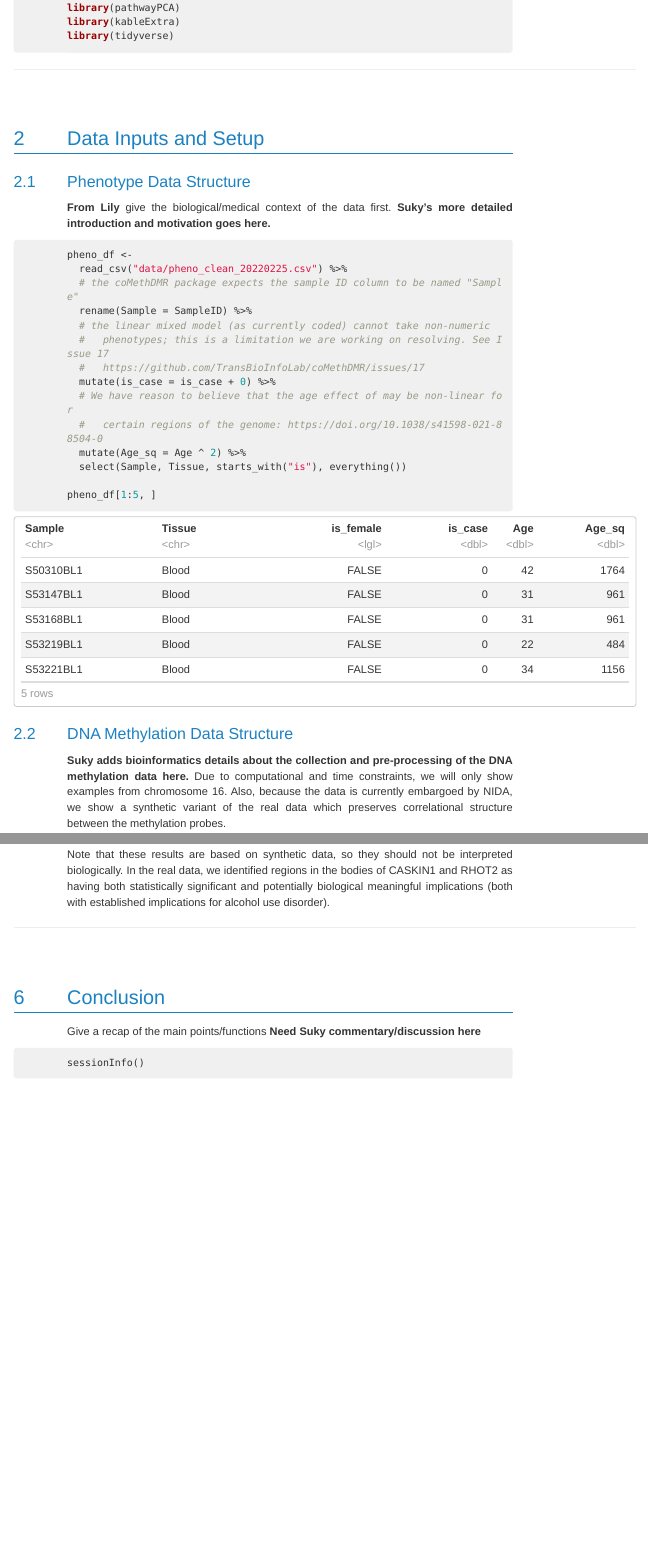
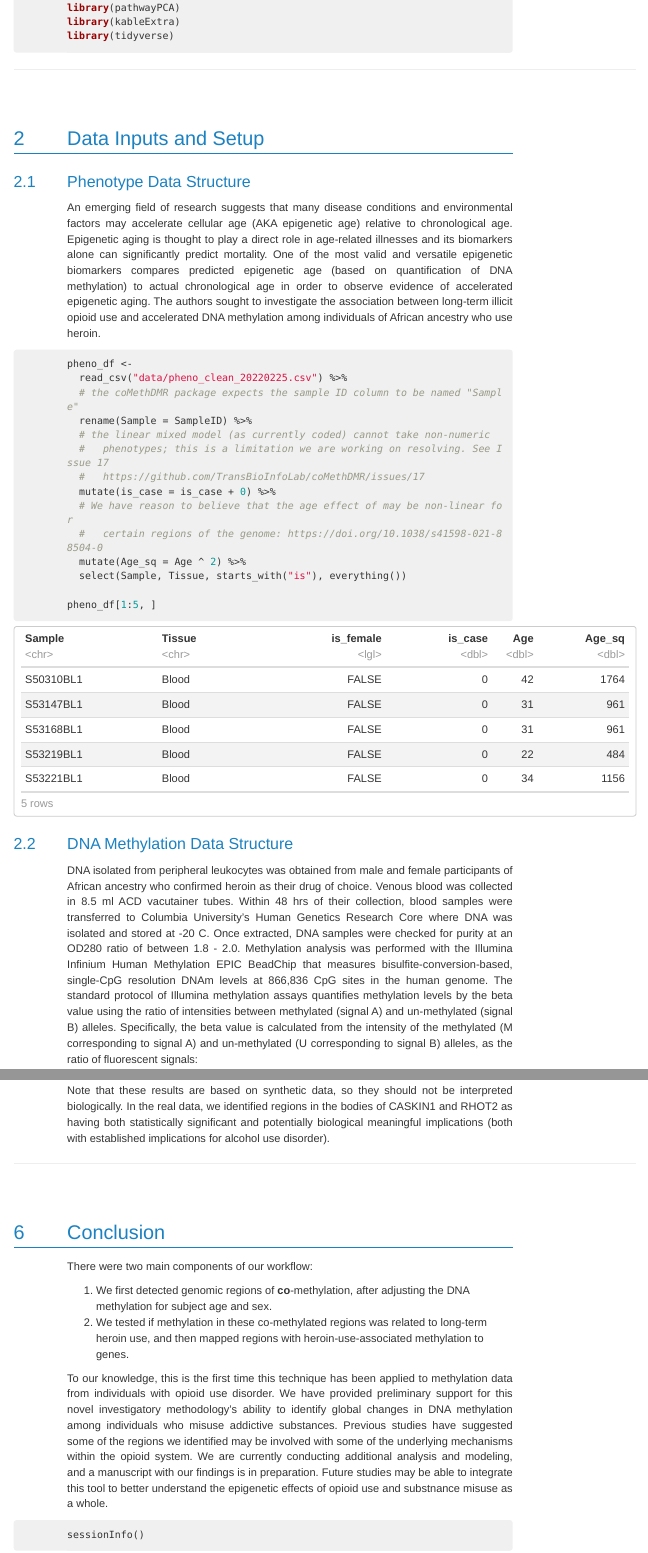
Before and after one commit to TransBioInfoLab/coMethDMR_BioC2022, an R Markdown document (coMethDMR_workshop_20220708.Rmd): the page in a window 1100 px wide, from 1060 px down, and a second part further down, joined at a grey line. The pictures show the output file coMethDMR_workshop_20220708.html that the author committed with the source, opened offline; menus at the side of the page are left out; long lines of code are wrapped.

Commit message:
adding suky's comments

````diff
--- a/coMethDMR_workshop_20220708.Rmd
+++ b/coMethDMR_workshop_20220708.Rmd
@@ -59,7 +59,7 @@ library(tidyverse)
 
 ## Phenotype Data Structure
 
-**From Lily** give the biological/medical context of the data first. **Suky's more detailed introduction and motivation goes here.**
+An emerging field of research suggests that many disease conditions and environmental factors may accelerate cellular age (AKA epigenetic age) relative to chronological age. Epigenetic aging is thought to play a direct role in age-related illnesses and its biomarkers alone can significantly predict mortality. One of the most valid and versatile epigenetic biomarkers compares predicted epigenetic age (based on quantification of DNA methylation) to actual chronological age in order to observe evidence of accelerated epigenetic aging. The authors sought to investigate the association between long-term illicit opioid use and accelerated DNA methylation among individuals of African ancestry who use heroin.
 
 ```{r, load-pheno-data, message=FALSE}
 pheno_df <-
@@ -81,5 +81,4 @@ pheno_df[1:5, ]
 
 ## DNA Methylation Data Structure
 
-**Suky adds bioinformatics details about the collection and pre-processing of the DNA methylation data here.**
-Due to computational and time constraints, we will only show examples from chromosome 16. Also, because the data is currently embargoed by NIDA, we show a synthetic variant of the real data which preserves correlational structure between the methylation probes.
+DNA isolated from peripheral leukocytes was obtained from male and female participants of African ancestry who confirmed heroin as their drug of choice. Venous blood was collected in 8.5 ml ACD vacutainer tubes. Within 48 hrs of their collection, blood samples were transferred to Columbia University’s Human Genetics Research Core where DNA was isolated and stored at -20 C. Once extracted, DNA samples were checked for purity at an OD280 ratio of between 1.8 - 2.0. Methylation analysis was performed with the Illumina Infinium Human Methylation EPIC BeadChip that measures bisulfite-conversion-based, single-CpG resolution DNAm levels at 866,836 CpG sites in the human genome. The standard protocol of Illumina methylation assays quantifies methylation levels by the beta value using the ratio of intensities between methylated (signal A) and un-methylated (signal B) alleles. Specifically, the beta value is calculated from the intensity of the methylated (M corresponding to signal A) and un-methylated (U corresponding to signal B) alleles, as the ratio of fluorescent signals:
@@ -412,8 +419,12 @@ Note that these results are based on synthetic data, so they should not be inter
 
 # Conclusion
 
-Give a recap of the main points/functions
-**Need Suky commentary/discussion here**
+There were two main components of our workflow:
+
+1) We first detected genomic regions of **co**-methylation, after adjusting the DNA methylation for subject age and sex.
+2) We tested if methylation in these co-methylated regions was related to long-term heroin use, and then mapped regions with heroin-use-associated methylation to genes.
+
+To our knowledge, this is the first time this technique has been applied to methylation data from individuals with opioid use disorder. We have provided preliminary support for this novel investigatory methodology's ability to identify global changes in DNA methylation among individuals who misuse addictive substances. Previous studies have suggested some of the regions we identified may be involved with some of the underlying mechanisms within the opioid system. We are currently conducting additional analysis and modeling, and a manuscript with our findings is in preparation. Future studies may be able to integrate this tool to better understand the epigenetic effects of opioid use and substnance misuse as a whole.
 
 ```{r}
 sessionInfo()
````
Also changed, not shown: coMethDMR_workshop_20220708.html, coMethDMR_workshop_20220708.Rmd (8 more changed lines).
